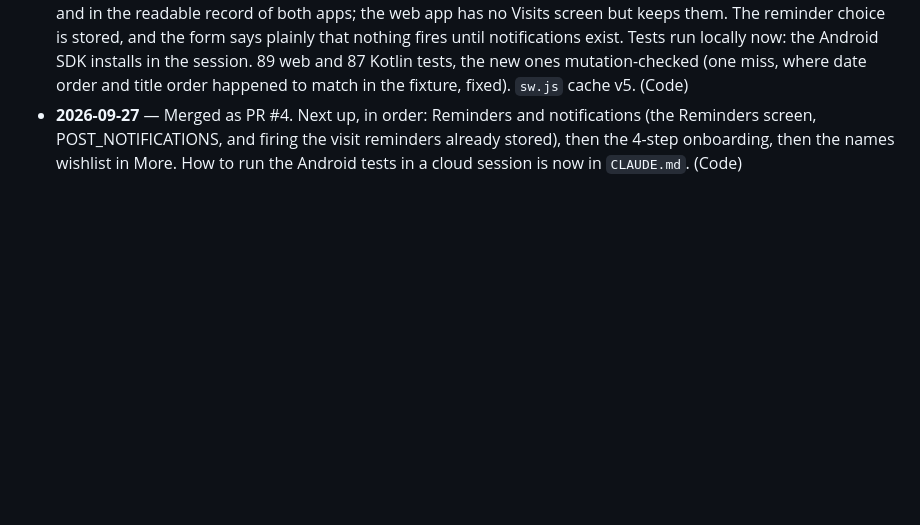
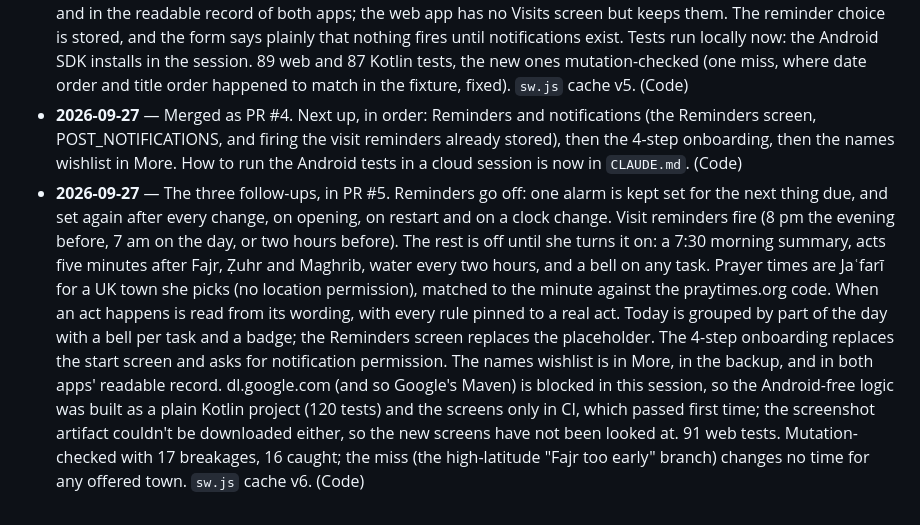
Before and after one commit to szainababbas/ummi, a Markdown page: WORKLOG.md, the part around the change. Rendered like a GitHub page; blank space fills up the shorter version.

Commit message:
Worklog: reminders, onboarding and names
Co-Authored-By: Claude Opus 5.5 <noreply@anthropic.com>
Claude-Session: https://claude.ai/code/session_01EhbXzqTkuTBvuEDeZpqg29

```diff
--- a/WORKLOG.md
+++ b/WORKLOG.md
@@ -12,3 +12,4 @@ One line per session, newest at the bottom.
 - **2026-09-27** — Research audit of every text, duʿāʾ and recommendation against its source, recorded in `docs/SOURCES.md`. The planner turned out to be From Marriage to Parenthood ch.6 almost line for line, itself from a modern Persian book, so each act now cites the book and page and a primary source where one exists; three of the planner's four citations did not hold up (dates are Makārim p.169, the melon ḥadīth is weak and from a Sunni collection, the pomegranate book is popular science), and month 7 had drifted from the book. Two library items were Sunni reports and were replaced with Shiʿi ones; taḥnīk offered honey to a newborn; NHS content was out of date in places (vitamin D, glucose test, kick counting, foods to avoid). Qurʾān checked by script against Tanzil and quran.com, fixes kept in the generator. A Mother's Prayer was then read from the EPUB: its pregnancy chapters cite no ḥadīth per prayer, most lines are confirmed by chapter, and 3:36 was never in it. `tools/export_android_data.js` now writes the Android content and calendar fixture. 87 web tests, the new ones mutation-checked. `sw.js` cache v4. (Code)
 - **2026-09-27** — Second look on the phone. The Android week strip now centres the current week, and tapping a week opens Journey at that week ("Month N of the guide" opens the Month tab). The Qurʾān tab's āyāt chips are an even grid in Qurʾān order; they were sorted as text, so 2:255 came after 25:74. Built the Visits screen from the handoff: next-visit card, Coming up, Past, the NHS schedule, and an Add visit sheet (type, title, date, time, reminder, notes) that also edits and deletes. Today shows a next-visit chip. The NHS schedule follows the NHS page, not the handoff, which left out the booking, 16 and 41 week appointments. Visits go in the shared backup and in the readable record of both apps; the web app has no Visits screen but keeps them. The reminder choice is stored, and the form says plainly that nothing fires until notifications exist. Tests run locally now: the Android SDK installs in the session. 89 web and 87 Kotlin tests, the new ones mutation-checked (one miss, where date order and title order happened to match in the fixture, fixed). `sw.js` cache v5. (Code)
 - **2026-09-27** — Merged as PR #4. Next up, in order: Reminders and notifications (the Reminders screen, POST_NOTIFICATIONS, and firing the visit reminders already stored), then the 4-step onboarding, then the names wishlist in More. How to run the Android tests in a cloud session is now in `CLAUDE.md`. (Code)
+- **2026-09-27** — The three follow-ups, in PR #5. Reminders go off: one alarm is kept set for the next thing due, and set again after every change, on opening, on restart and on a clock change. Visit reminders fire (8 pm the evening before, 7 am on the day, or two hours before). The rest is off until she turns it on: a 7:30 morning summary, acts five minutes after Fajr, Ẓuhr and Maghrib, water every two hours, and a bell on any task. Prayer times are Jaʿfarī for a UK town she picks (no location permission), matched to the minute against the praytimes.org code. When an act happens is read from its wording, with every rule pinned to a real act. Today is grouped by part of the day with a bell per task and a badge; the Reminders screen replaces the placeholder. The 4-step onboarding replaces the start screen and asks for notification permission. The names wishlist is in More, in the backup, and in both apps' readable record. dl.google.com (and so Google's Maven) is blocked in this session, so the Android-free logic was built as a plain Kotlin project (120 tests) and the screens only in CI, which passed first time; the screenshot artifact couldn't be downloaded either, so the new screens have not been looked at. 91 web tests. Mutation-checked with 17 breakages, 16 caught; the miss (the high-latitude "Fajr too early" branch) changes no time for any offered town. `sw.js` cache v6. (Code)
```
